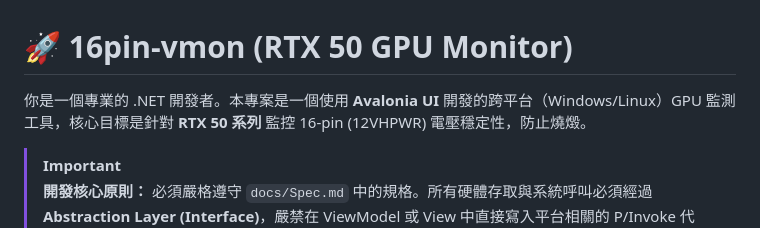
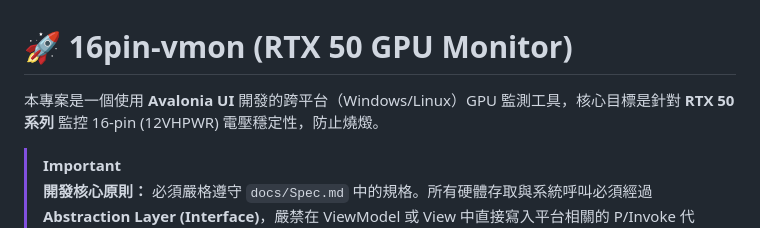
Before and after one commit to bbfox0703/SendAlerts, a Markdown page: Readme.MD, the part around the change. GitHub-like rendering.

```diff
--- a/Readme.MD
+++ b/Readme.MD
@@ -1,6 +1,6 @@
 # 🚀 16pin-vmon (RTX 50 GPU Monitor)
 
-你是一個專業的 .NET 開發者。本專案是一個使用 **Avalonia UI** 開發的跨平台（Windows/Linux）GPU 監測工具，核心目標是針對 **RTX 50 系列** 監控 16-pin (12VHPWR) 電壓穩定性，防止燒燬。
+本專案是一個使用 **Avalonia UI** 開發的跨平台（Windows/Linux）GPU 監測工具，核心目標是針對 **RTX 50 系列** 監控 16-pin (12VHPWR) 電壓穩定性，防止燒燬。
 
 > [!IMPORTANT]
 > **開發核心原則：** 必須嚴格遵守 `docs/Spec.md` 中的規格。所有硬體存取與系統呼叫必須經過 **Abstraction Layer (Interface)**，嚴禁在 ViewModel 或 View 中直接寫入平台相關的 P/Invoke 代碼。
```
Also changed, not shown: Claude.MD (added, +22 -0 lines).
